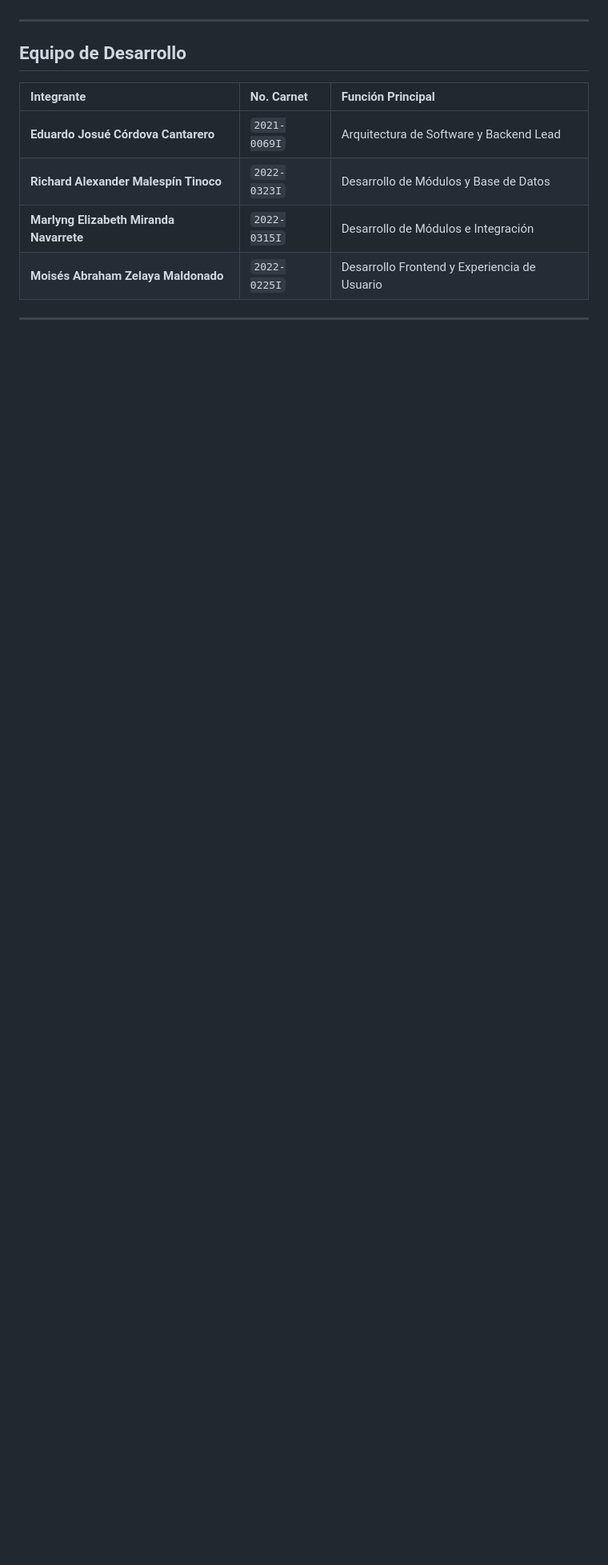
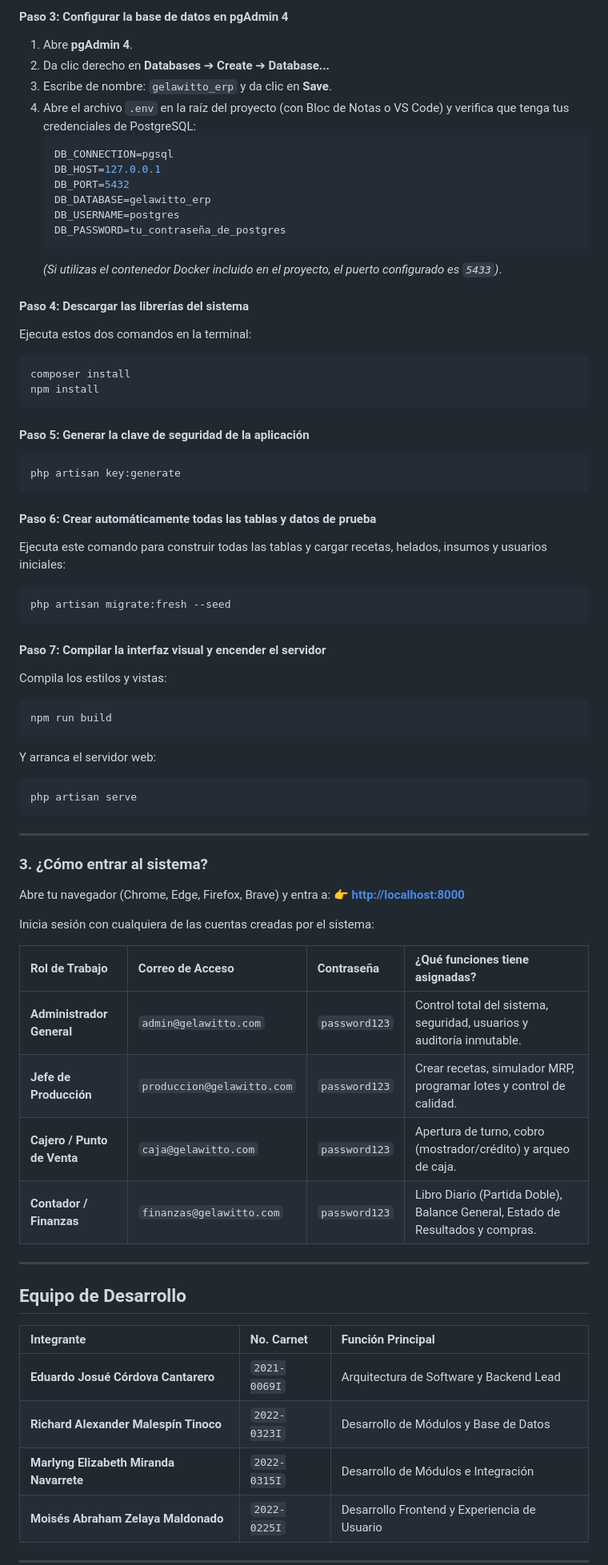
Before and after one commit to CANTARERO8/erp-gelawitto, a Markdown page: README.md, the part around one of its changes. Shown at 80% size. Rendered like a GitHub page; blank space fills up the shorter version.

Commit message:
docs: agregar seccion acerca de la empresa y guia rapida para principiantes

````diff
--- a/README.md
+++ b/README.md
@@ -6,3 +56,61 @@ Construido bajo una arquitectura empresarial modular en capas con **Laravel**, *
+#### Paso 3: Configurar la base de datos en pgAdmin 4
+1. Abre **pgAdmin 4**.
+2. Da clic derecho en **Databases** ➔ **Create** ➔ **Database...**
+3. Escribe de nombre: `gelawitto_erp` y da clic en **Save**.
+4. Abre el archivo `.env` en la raíz del proyecto (con Bloc de Notas o VS Code) y verifica que tenga tus credenciales de PostgreSQL:
+   ```env
+   DB_CONNECTION=pgsql
+   DB_HOST=127.0.0.1
+   DB_PORT=5432
+   DB_DATABASE=gelawitto_erp
+   DB_USERNAME=postgres
+   DB_PASSWORD=tu_contraseña_de_postgres
+   ```
+   *(Si utilizas el contenedor Docker incluido en el proyecto, el puerto configurado es `5433`)*.
+
+#### Paso 4: Descargar las librerías del sistema
+Ejecuta estos dos comandos en la terminal:
+```bash
+composer install
+npm install
+```
+
+#### Paso 5: Generar la clave de seguridad de la aplicación
+```bash
+php artisan key:generate
+```
+
+#### Paso 6: Crear automáticamente todas las tablas y datos de prueba
+Ejecuta este comando para construir todas las tablas y cargar recetas, helados, insumos y usuarios iniciales:
+```bash
+php artisan migrate:fresh --seed
+```
+
+#### Paso 7: Compilar la interfaz visual y encender el servidor
+Compila los estilos y vistas:
+```bash
+npm run build
+```
+Y arranca el servidor web:
+```bash
+php artisan serve
+```
+
+---
+
+### 3. ¿Cómo entrar al sistema?
+
+Abre tu navegador (Chrome, Edge, Firefox, Brave) y entra a:
+👉 **[http://localhost:8000](http://localhost:8000)**
+
+Inicia sesión con cualquiera de las cuentas creadas por el sistema:
+
+| Rol de Trabajo | Correo de Acceso | Contraseña | ¿Qué funciones tiene asignadas? |
+| :--- | :--- | :--- | :--- |
+| **Administrador General** | `admin@gelawitto.com` | `password123` | Control total del sistema, seguridad, usuarios y auditoría inmutable. |
+| **Jefe de Producción** | `produccion@gelawitto.com` | `password123` | Crear recetas, simulador MRP, programar lotes y control de calidad. |
+| **Cajero / Punto de Venta** | `caja@gelawitto.com` | `password123` | Apertura de turno, cobro (mostrador/crédito) y arqueo de caja. |
+| **Contador / Finanzas** | `finanzas@gelawitto.com` | `password123` | Libro Diario (Partida Doble), Balance General, Estado de Resultados y compras. |
 
 ---
 
````
Also changed, not shown: other parts of README.md (+66 -14 lines).
